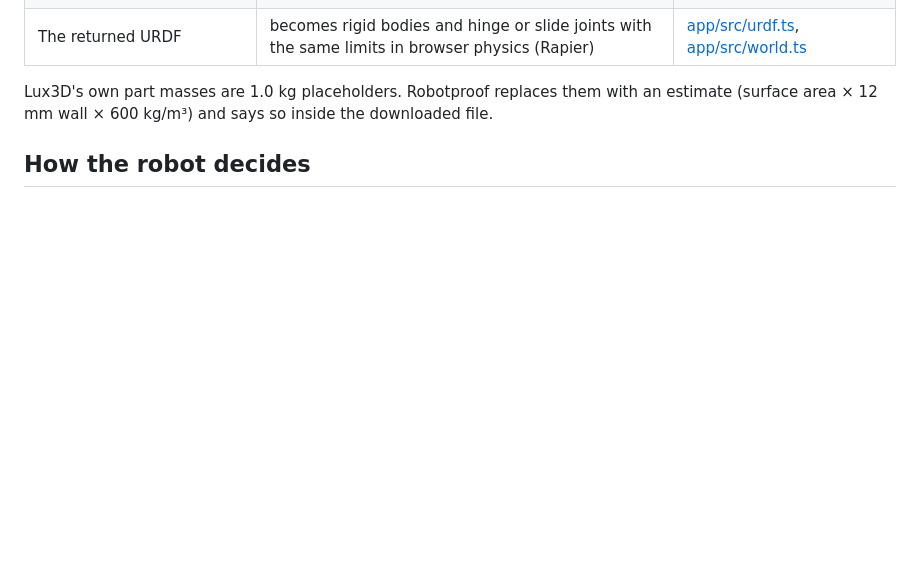
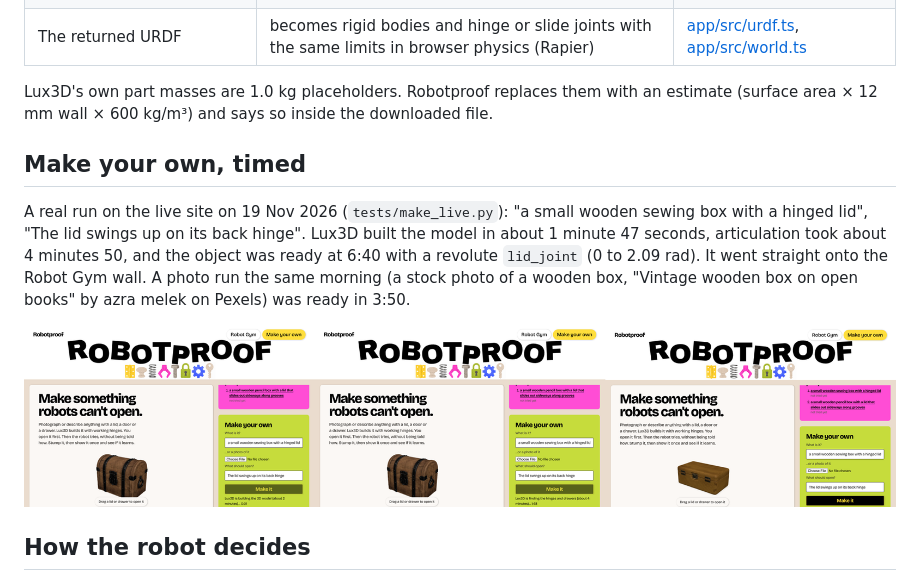
Before and after one commit to kinnuworks/robotproof, a Markdown page: README.md, the part around the change. GitHub-like rendering; pictures changed too: docs/make-live.png (added); blank space fills up the shorter version.

Commit message:
README: a timed make-your-own run on the live site (6:40 text, 3:50 photo) with screenshots

```diff
--- a/README.md
+++ b/README.md
@@ -27,6 +27,12 @@ It needs Lux3D because Lux3D's articulation step returns real joints (a URDF wit
 | The returned URDF | becomes rigid bodies and hinge or slide joints with the same limits in browser physics (Rapier) | [app/src/urdf.ts](app/src/urdf.ts), [app/src/world.ts](app/src/world.ts) |
 
 Lux3D's own part masses are 1.0 kg placeholders. Robotproof replaces them with an estimate (surface area × 12 mm wall × 600 kg/m³) and says so inside the downloaded file.
+
+## Make your own, timed
+
+A real run on the live site on 19 Nov 2026 (`tests/make_live.py`): "a small wooden sewing box with a hinged lid", "The lid swings up on its back hinge". Lux3D built the model in about 1 minute 47 seconds, articulation took about 4 minutes 50, and the object was ready at 6:40 with a revolute `lid_joint` (0 to 2.09 rad). It went straight onto the Robot Gym wall. A photo run the same morning (a stock photo of a wooden box, "Vintage wooden box on open books" by azra melek on Pexels) was ready in 3:50.
+
+![Make your own on the live site: building the model, finding the hinges, ready](docs/make-live.png)
 
 ## How the robot decides
 
```
